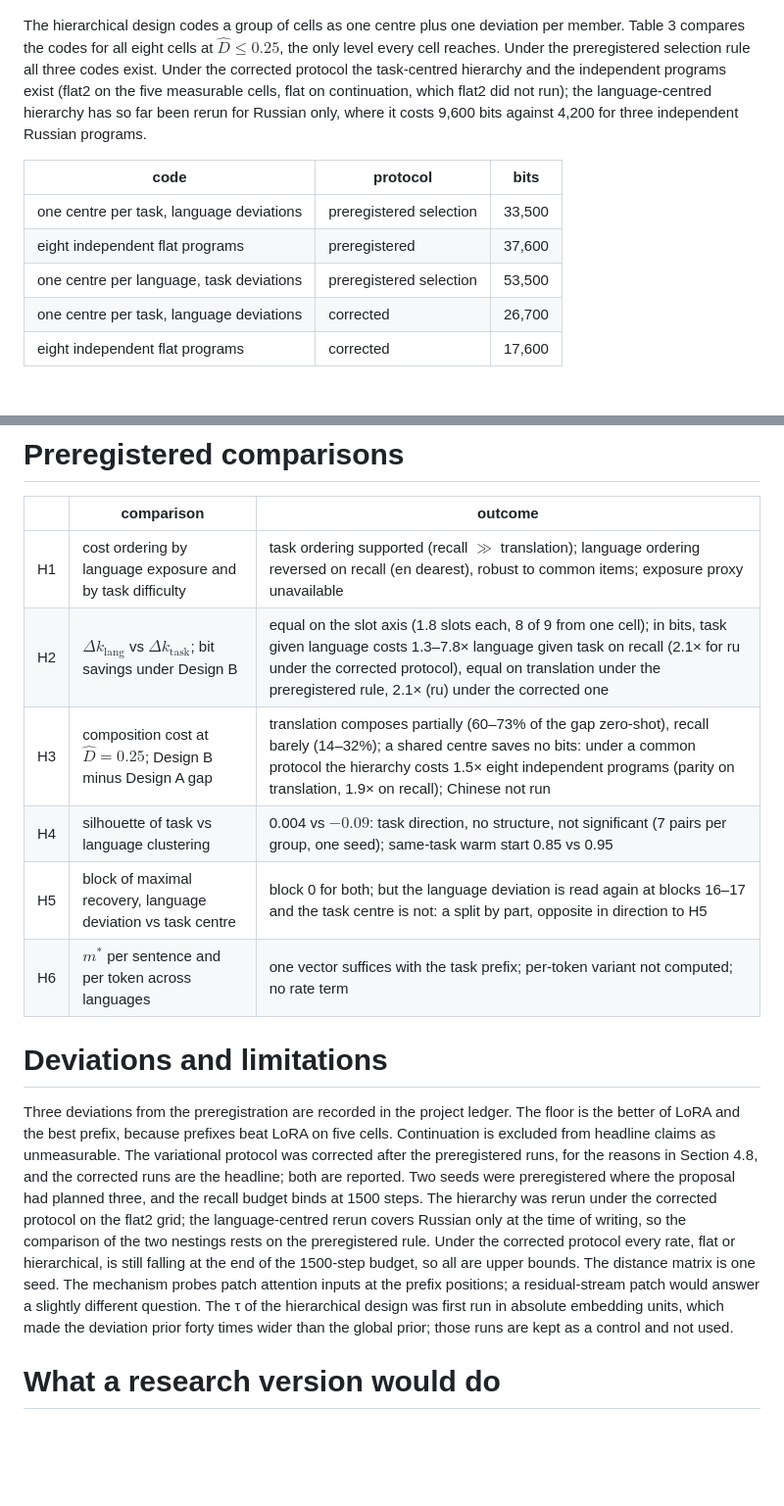
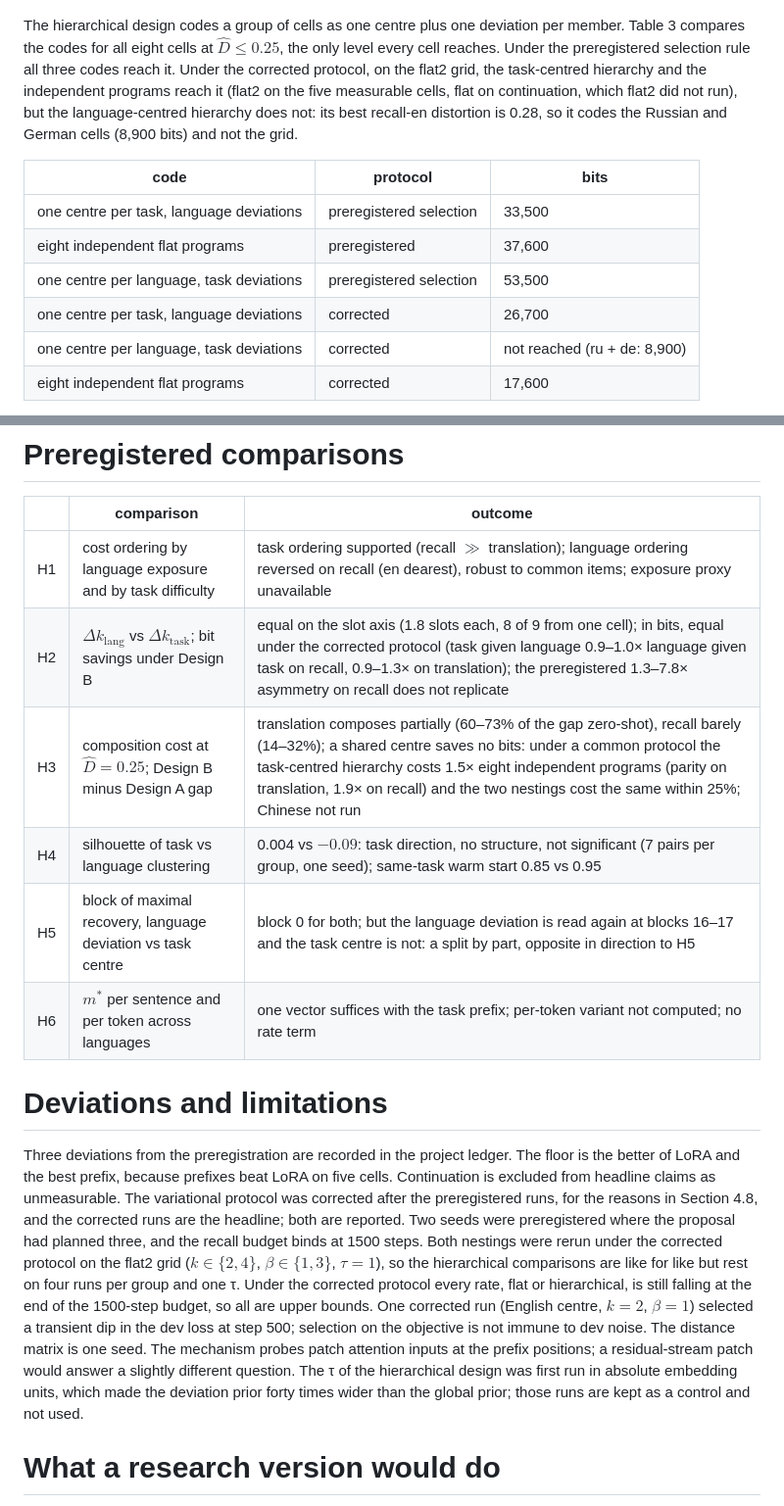
Before and after one commit to sirotenkogeorgii/prefix-programs, a Markdown page: report/report.md, 2 parts joined by grey strips. Shown at 98% size. Rendered like a GitHub page; blank space fills up the shorter version.

```diff
--- a/report/report.md
+++ b/report/report.md
@@ -72,7 +72,7 @@ The ordering across tasks within a language follows the learning gap $L_{\text{n
 
 ![Code length at $\hat D \le 0.25$ under the two hierarchical nestings: the centre is paid once per group, each deviation once per member.](../figures/hier_bars.png)
 
-The hierarchical design codes a group of cells as one centre plus one deviation per member. Table 3 compares the codes for all eight cells at $\hat D \le 0.25$, the only level every cell reaches. Under the preregistered selection rule all three codes exist. Under the corrected protocol the task‑centred hierarchy and the independent programs exist (flat2 on the five measurable cells, flat on continuation, which flat2 did not run); the language‑centred hierarchy has so far been rerun for Russian only, where it costs 9,600 bits against 4,200 for three independent Russian programs.
+The hierarchical design codes a group of cells as one centre plus one deviation per member. Table 3 compares the codes for all eight cells at $\hat D \le 0.25$, the only level every cell reaches. Under the preregistered selection rule all three codes reach it. Under the corrected protocol, on the flat2 grid, the task‑centred hierarchy and the independent programs reach it (flat2 on the five measurable cells, flat on continuation, which flat2 did not run), but the language‑centred hierarchy does not: its best recall‑en distortion is 0.28, so it codes the Russian and German cells (8,900 bits) and not the grid.
 
 | code | protocol | bits |
 |---|---|---|
@@ -80,5 +80,6 @@ The hierarchical design codes a group of cells as one centre plus one deviation
 | eight independent flat programs | preregistered | 37,600 |
 | one centre per language, task deviations | preregistered selection | 53,500 |
 | one centre per task, language deviations | corrected | 26,700 |
+| one centre per language, task deviations | corrected | not reached (ru + de: 8,900) |
 | eight independent flat programs | corrected | 17,600 |
 
@@ -133,15 +146,15 @@ The 12 task‑grouped hierarchical runs under the corrected protocol show none o
 | | comparison | outcome |
 |---|---|---|
 | H1 | cost ordering by language exposure and by task difficulty | task ordering supported (recall $\gg$ translation); language ordering reversed on recall (en dearest), robust to common items; exposure proxy unavailable |
-| H2 | $\Delta k_{\text{lang}}$ vs $\Delta k_{\text{task}}$; bit savings under Design B | equal on the slot axis (1.8 slots each, 8 of 9 from one cell); in bits, task given language costs 1.3–7.8× language given task on recall (2.1× for ru under the corrected protocol), equal on translation under the preregistered rule, 2.1× (ru) under the corrected one |
-| H3 | composition cost at $\hat D = 0.25$; Design B minus Design A gap | translation composes partially (60–73% of the gap zero‑shot), recall barely (14–32%); a shared centre saves no bits: under a common protocol the hierarchy costs 1.5× eight independent programs (parity on translation, 1.9× on recall); Chinese not run |
+| H2 | $\Delta k_{\text{lang}}$ vs $\Delta k_{\text{task}}$; bit savings under Design B | equal on the slot axis (1.8 slots each, 8 of 9 from one cell); in bits, equal under the corrected protocol (task given language 0.9–1.0× language given task on recall, 0.9–1.3× on translation); the preregistered 1.3–7.8× asymmetry on recall does not replicate |
+| H3 | composition cost at $\hat D = 0.25$; Design B minus Design A gap | translation composes partially (60–73% of the gap zero‑shot), recall barely (14–32%); a shared centre saves no bits: under a common protocol the task‑centred hierarchy costs 1.5× eight independent programs (parity on translation, 1.9× on recall) and the two nestings cost the same within 25%; Chinese not run |
 | H4 | silhouette of task vs language clustering | 0.004 vs $-0.09$: task direction, no structure, not significant (7 pairs per group, one seed); same‑task warm start 0.85 vs 0.95 |
 | H5 | block of maximal recovery, language deviation vs task centre | block 0 for both; but the language deviation is read again at blocks 16–17 and the task centre is not: a split by part, opposite in direction to H5 |
 | H6 | $m^\ast$ per sentence and per token across languages | one vector suffices with the task prefix; per‑token variant not computed; no rate term |
 
 # Deviations and limitations
 
-Three deviations from the preregistration are recorded in the project ledger. The floor is the better of LoRA and the best prefix, because prefixes beat LoRA on five cells. Continuation is excluded from headline claims as unmeasurable. The variational protocol was corrected after the preregistered runs, for the reasons in Section 4.8, and the corrected runs are the headline; both are reported. Two seeds were preregistered where the proposal had planned three, and the recall budget binds at 1500 steps. The hierarchy was rerun under the corrected protocol on the flat2 grid; the language‑centred rerun covers Russian only at the time of writing, so the comparison of the two nestings rests on the preregistered rule. Under the corrected protocol every rate, flat or hierarchical, is still falling at the end of the 1500‑step budget, so all are upper bounds. The distance matrix is one seed. The mechanism probes patch attention inputs at the prefix positions; a residual‑stream patch would answer a slightly different question. The τ of the hierarchical design was first run in absolute embedding units, which made the deviation prior forty times wider than the global prior; those runs are kept as a control and not used.
+Three deviations from the preregistration are recorded in the project ledger. The floor is the better of LoRA and the best prefix, because prefixes beat LoRA on five cells. Continuation is excluded from headline claims as unmeasurable. The variational protocol was corrected after the preregistered runs, for the reasons in Section 4.8, and the corrected runs are the headline; both are reported. Two seeds were preregistered where the proposal had planned three, and the recall budget binds at 1500 steps. Both nestings were rerun under the corrected protocol on the flat2 grid ($k \in \{2,4\}$, $\beta \in \{1,3\}$, $\tau = 1$), so the hierarchical comparisons are like for like but rest on four runs per group and one τ. Under the corrected protocol every rate, flat or hierarchical, is still falling at the end of the 1500‑step budget, so all are upper bounds. One corrected run (English centre, $k = 2$, $\beta = 1$) selected a transient dip in the dev loss at step 500; selection on the objective is not immune to dev noise. The distance matrix is one seed. The mechanism probes patch attention inputs at the prefix positions; a residual‑stream patch would answer a slightly different question. The τ of the hierarchical design was first run in absolute embedding units, which made the deviation prior forty times wider than the global prior; those runs are kept as a control and not used.
 
 # What a research version would do
 
```
Also changed, not shown: other parts of report/report.md (+20 -8 lines), slides/slides.md (+8 -7 lines), figures/frontier.png, 9 other files.
